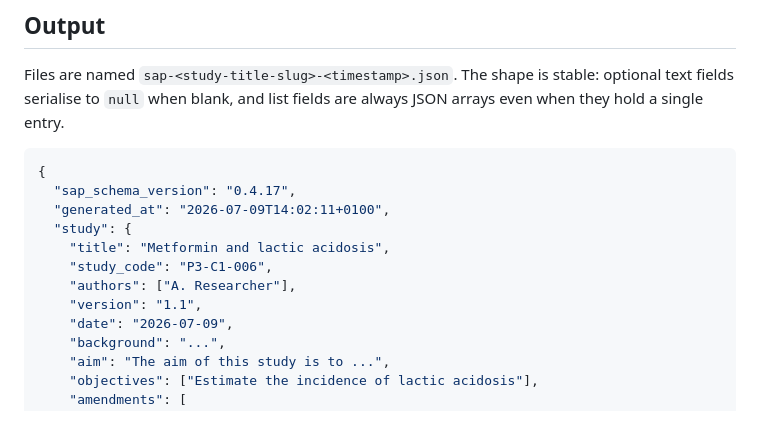
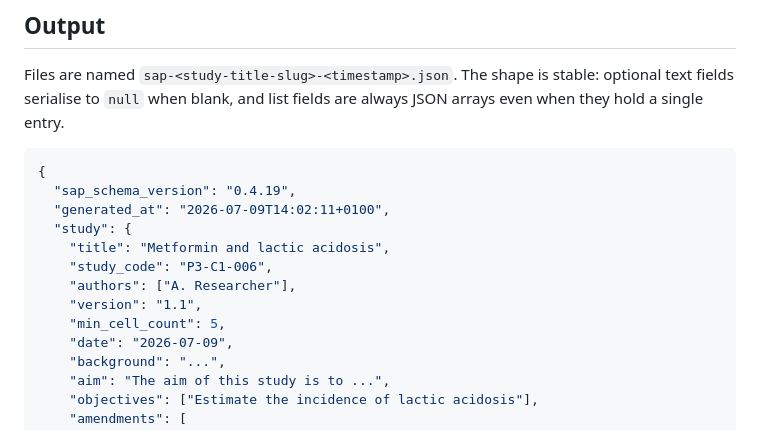
Before and after one commit to oxford-pharmacoepi/shinySAP, a Markdown page: README.md, the part around the change. GitHub-like rendering.

Commit message:
Fix the lint

````diff
--- a/README.md
+++ b/README.md
@@ -65,13 +65,14 @@ JSON arrays even when they hold a single entry.
 
 ```json
 {
-  "sap_schema_version": "0.4.17",
+  "sap_schema_version": "0.4.19",
   "generated_at": "2026-07-09T14:02:11+0100",
   "study": {
     "title": "Metformin and lactic acidosis",
     "study_code": "P3-C1-006",
     "authors": ["A. Researcher"],
     "version": "1.1",
+    "min_cell_count": 5,
     "date": "2026-07-09",
     "background": "...",
     "aim": "The aim of this study is to ...",
````
